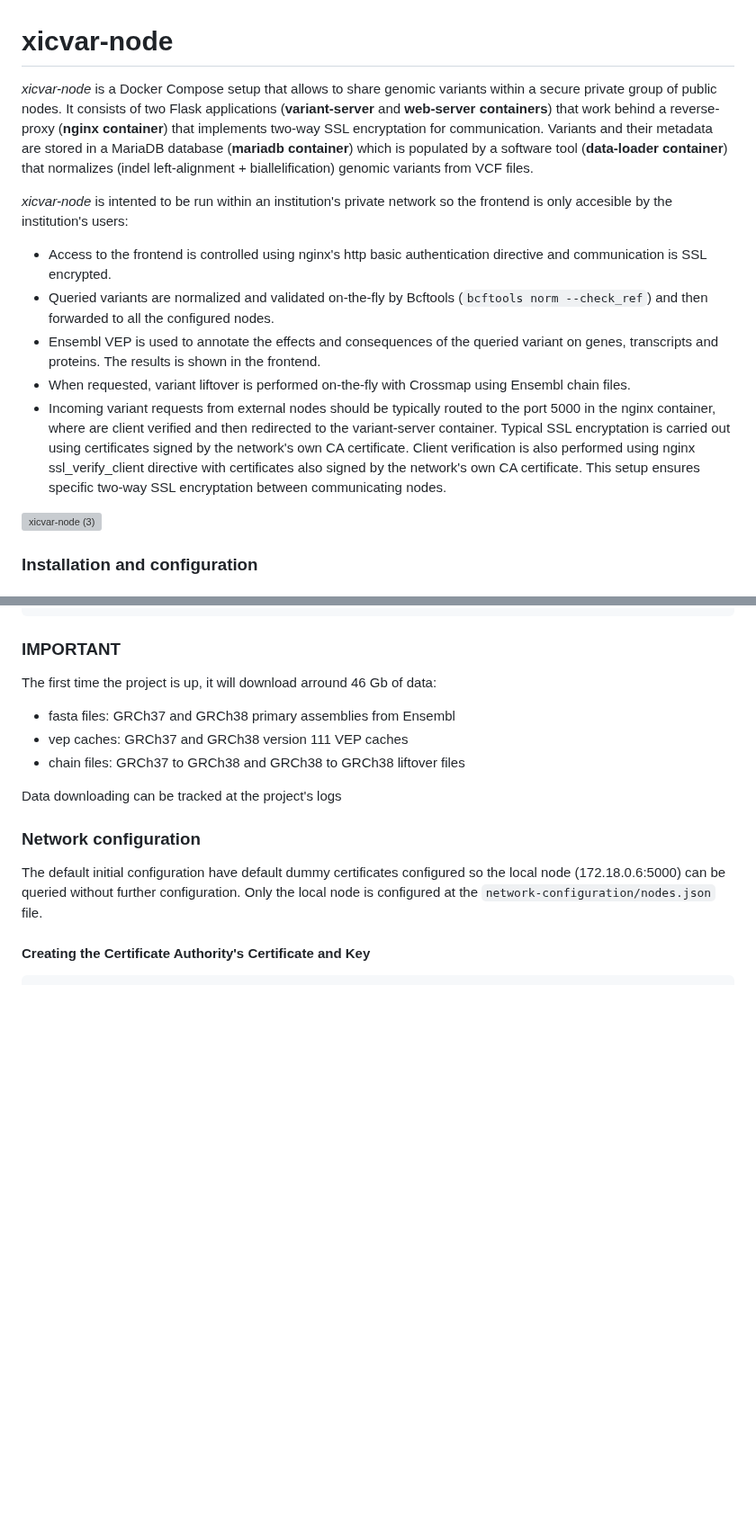
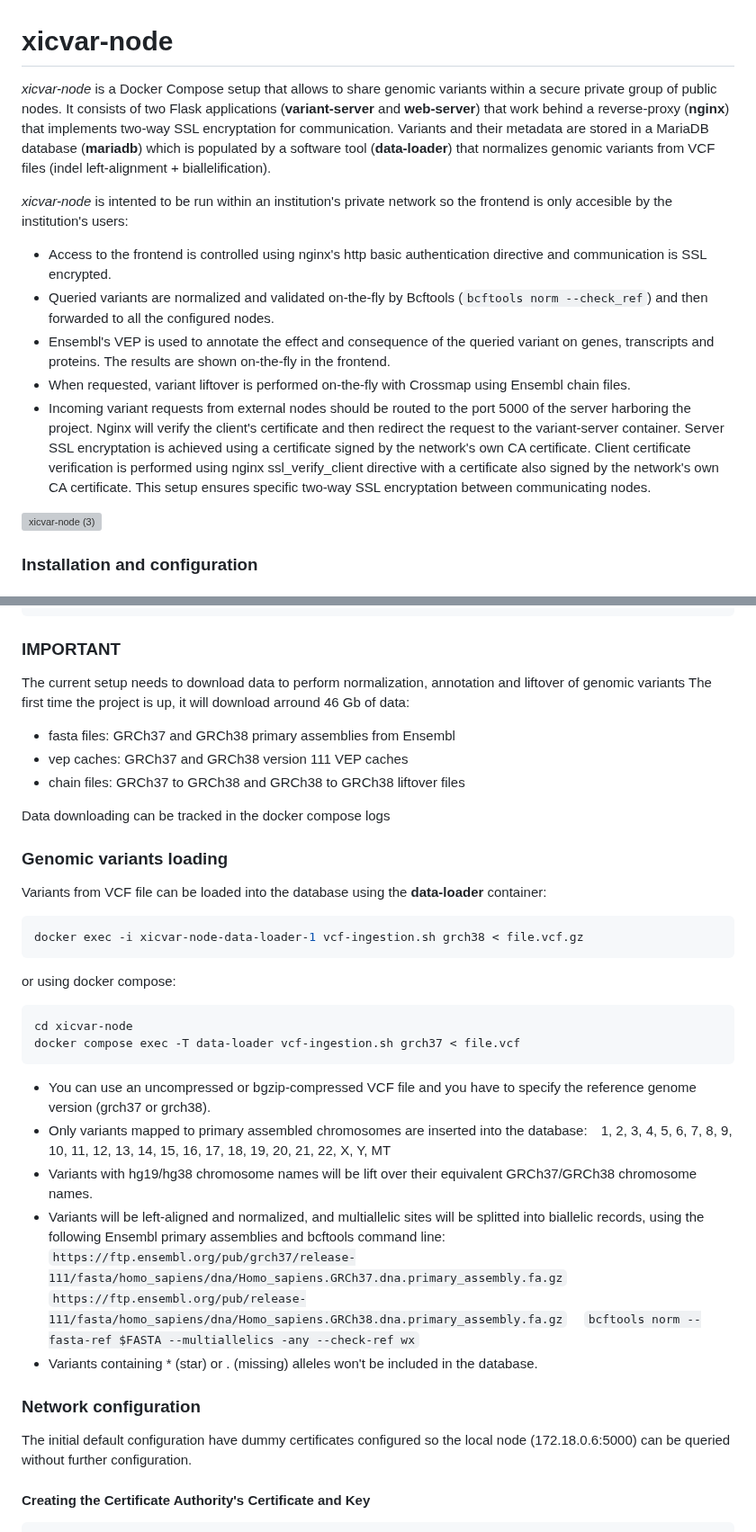
Before and after one commit to marcpybus/var-node, a Markdown page: README.md, 2 parts joined by grey strips. Shown at 90% size. GitHub-like rendering; blank space fills up the shorter version; grey boxes are pictures that could not be loaded.

````diff
--- a/README.md
+++ b/README.md
@@ -1,13 +1,13 @@
 # xicvar-node
 
-*xicvar-node* is a Docker Compose setup that allows to share genomic variants within a secure private group of public nodes. It consists of two Flask applications (**variant-server** and **web-server containers**) that work behind a reverse-proxy (**nginx container**) that implements two-way SSL encryptation for communication. Variants and their metadata are stored in a MariaDB database (**mariadb container**) which is populated by a software tool (**data-loader container**) that normalizes (indel left-alignment + biallelification) genomic variants from VCF files.
+*xicvar-node* is a Docker Compose setup that allows to share genomic variants within a secure private group of public nodes. It consists of two Flask applications (**variant-server** and **web-server**) that work behind a reverse-proxy (**nginx**) that implements two-way SSL encryptation for communication. Variants and their metadata are stored in a MariaDB database (**mariadb**) which is populated by a software tool (**data-loader**) that normalizes genomic variants from VCF files  (indel left-alignment + biallelification).
 
 *xicvar-node* is intented to be run within an institution's private network so the frontend is only accesible by the institution's users:
 - Access to the frontend is controlled using nginx's http basic authentication directive and communication is SSL encrypted.
 - Queried variants are normalized and validated on-the-fly by Bcftools (`bcftools norm --check_ref`) and then forwarded to all the configured nodes.
-- Ensembl VEP is used to annotate the effects and consequences of the queried variant on genes, transcripts and proteins. The results is shown in the frontend.
+- Ensembl's VEP is used to annotate the effect and consequence of the queried variant on genes, transcripts and proteins. The results are shown on-the-fly in the frontend.
 - When requested, variant liftover is performed on-the-fly with Crossmap using Ensembl chain files.
-- Incoming variant requests from external nodes should be typically routed to the port 5000 in the nginx container, where are client verified and then redirected to the variant-server container. Typical SSL encryptation is carried out using certificates signed by the network's own CA certificate. Client verification is also performed using nginx ssl_verify_client directive with certificates also signed by the network's own CA certificate. This setup ensures specific two-way SSL encryptation between communicating nodes.
+- Incoming variant requests from external nodes should be routed to the port 5000 of the server harboring the project. Nginx will verify the client's certificate and then redirect the request to the variant-server container. Server SSL encryptation is achieved using a certificate signed by the network's own CA certificate. Client certificate verification is performed using nginx ssl_verify_client directive with a certificate also signed by the network's own CA certificate. This setup ensures specific two-way SSL encryptation between communicating nodes.
 
 ![xicvar-node (3)](https://github.com/marcpybus/xicvar-node/assets/12168869/b3c3478c-45c0-45a3-a859-29bde28f2185)
 
@@ -25,16 +25,36 @@ docker compose up --build -d
 docker compose logs -f
 ```
 ### IMPORTANT
+The current setup needs to download data to perform normalization, annotation and liftover of genomic variants
 The first time the project is up, it will download arround 46 Gb of data:
 - fasta files: GRCh37 and GRCh38 primary assemblies from Ensembl
 - vep caches: GRCh37 and GRCh38 version 111 VEP caches
 - chain files: GRCh37 to GRCh38 and GRCh38 to GRCh38 liftover files
 
-Data downloading can be tracked at the project's logs
+Data downloading can be tracked in the docker compose logs
+
+### Genomic variants loading
+Variants from VCF file can be loaded into the database using the **data-loader** container:
+```console
+docker exec -i xicvar-node-data-loader-1 vcf-ingestion.sh grch38 < file.vcf.gz
+```
+or using docker compose:
+```console
+cd xicvar-node
+docker compose exec -T data-loader vcf-ingestion.sh grch37 < file.vcf
+```
+- You can use an uncompressed or bgzip-compressed VCF file and you have to specify the reference genome version (grch37 or grch38).
+- Only variants mapped to primary assembled chromosomes are inserted into the database: 1, 2, 3, 4, 5, 6, 7, 8, 9, 10, 11, 12, 13, 14, 15, 16, 17, 18, 19, 20, 21, 22, X, Y, MT
+- Variants with hg19/hg38 chromosome names will be lift over their equivalent GRCh37/GRCh38 chromosome names.
+- Variants will be left-aligned and normalized, and multiallelic sites will be splitted into biallelic records, using the following Ensembl primary assemblies and bcftools command line:
+ `https://ftp.ensembl.org/pub/grch37/release-111/fasta/homo_sapiens/dna/Homo_sapiens.GRCh37.dna.primary_assembly.fa.gz`
+ `https://ftp.ensembl.org/pub/release-111/fasta/homo_sapiens/dna/Homo_sapiens.GRCh38.dna.primary_assembly.fa.gz`
+ `bcftools norm --fasta-ref $FASTA --multiallelics -any --check-ref wx`
+- Variants containing * (star) or . (missing) alleles won't be included in the database.
 
 ### Network configuration
-The default initial configuration have default dummy certificates configured so the local node (172.18.0.6:5000) can be queried without further configuration.
-Only the local node is configured at the `network-configuration/nodes.json` file.
+The initial default configuration have dummy certificates configured so the local node (172.18.0.6:5000) can be queried without further configuration.
+
 
 #### Creating the Certificate Authority's Certificate and Key
 ```console
````
